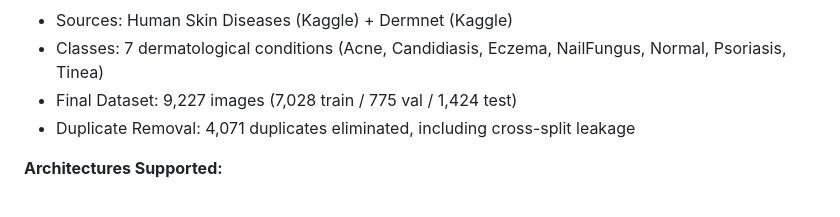
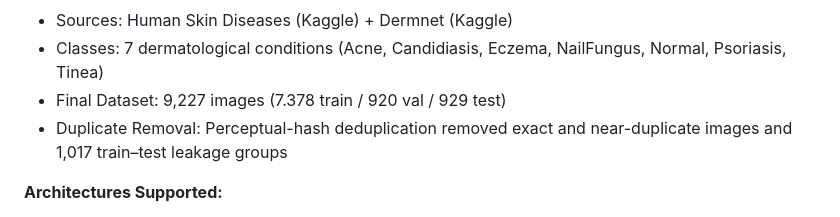
Before and after one commit to LeandroNoronha/pathovision_model, a Markdown page: README.md, the part around the change. Drawn GitHub-style.

Commit message:
docs: revise dataset processing section in README

```diff
--- a/README.md
+++ b/README.md
@@ -56,8 +56,8 @@ PathoVision v2 is a complete rewrite of the dermatological image classification
 **Dataset Processing:**
 - Sources: Human Skin Diseases (Kaggle) + Dermnet (Kaggle)
 - Classes: 7 dermatological conditions (Acne, Candidiasis, Eczema, NailFungus, Normal, Psoriasis, Tinea)
-- Final Dataset: 9,227 images (7,028 train / 775 val / 1,424 test)
-- Duplicate Removal: 4,071 duplicates eliminated, including cross-split leakage
+- Final Dataset: 9,227 images (7.378 train / 920 val / 929 test)
+- Duplicate Removal: Perceptual-hash deduplication removed exact and near-duplicate images and 1,017 train–test leakage groups
 
 **Architectures Supported:**
 - ViT (DINOv2) - Vision Transformer
```
